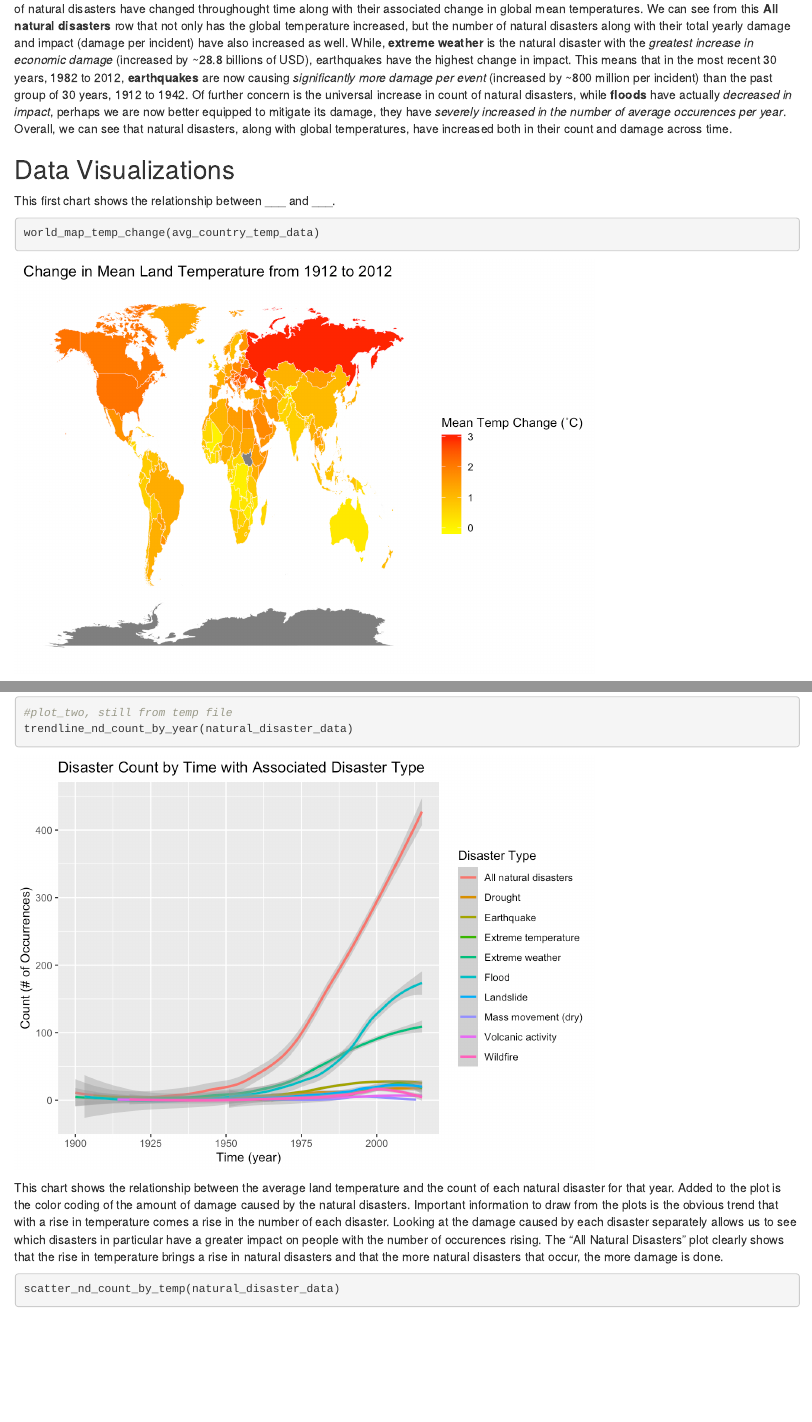
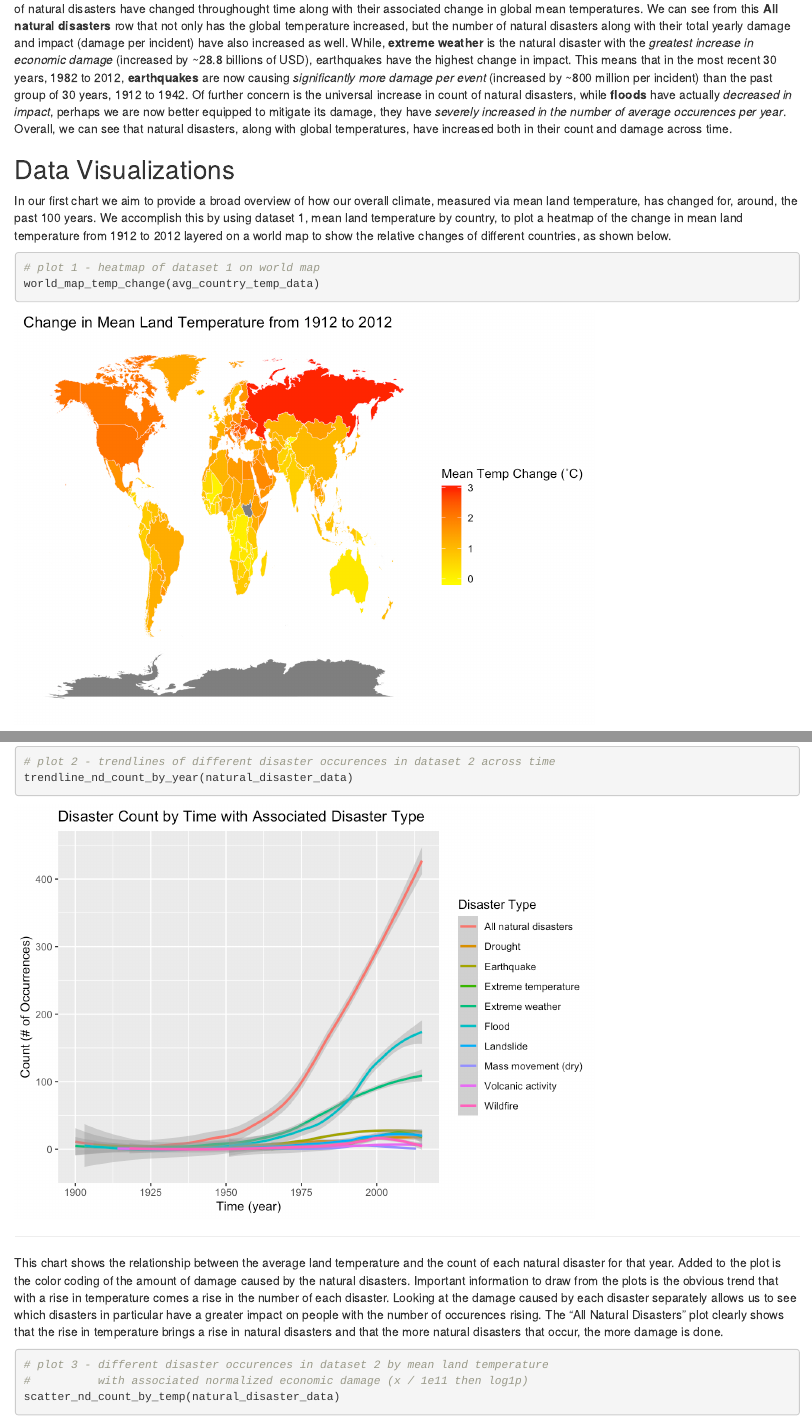
Before and after one commit to dchen32-UW/info201_final_project, an R Markdown document (index.Rmd): the page in a window 1100 px wide, from 5010 px down, and a second part further down, joined at a grey line. The pictures show the output file index.html that the author committed with the source, opened offline.

Commit message:
add explanations for plot 1 and further insights

````diff
--- a/index.Rmd
+++ b/index.Rmd
@@ -130,8 +130,10 @@ As shown in the table above, we have also included the **All natural disasters**
 
 
 ## Data Visualizations
-This first chart shows the relationship between location and change in temperature from 1912 to 2012. The color coded map shows that over the last 100  years many countries have seen a rise in temperature. Specifically the northern half of the map has had the biggest noticeable rise and as showin below in the "Disaster Count by Mean Land Temp" plot, rise in temperature is unwanted.
+
+In our first chart we aim to provide a broad overview of how our overall climate, measured via mean land temperature, has changed for, around, the past 100 years. We accomplish this by using dataset 1, mean land temperature by country, to plot a heatmap of the change in mean land temperature from 1912 to 2012 layered on a world map to show the relative changes of different countries, as shown below.
 
 ```{r, warning=FALSE, message=FALSE}
+# plot 1 - heatmap of dataset 1 on world map
 world_map_temp_change(avg_country_temp_data)
 ```
@@ -141,7 +145,7 @@ world_map_temp_change(avg_country_temp_data)
 This chart shows the rise in occurences of natural disasters over time. Looking at the chart, we can see that the overall number of natural disasters has risen greatly. Starting in the early 1900's it is easy to confirm that the total number of natural disasters was below 100, even below 25 natural disasters a year. In 1975 we see the number of "All Natural Disasters" cross 100 in a steep upwards trend that continues all the way to the present where in 2012 we see over 400 natural disasters a year. This trend is highly correlated with the information in the plot below showing change in temperature correlating to change in number of natural disasters.
 
 ```{r, warning=FALSE, message=FALSE}
-#plot_two, still from temp file
+# plot 2 - trendlines of different disaster occurences in dataset 2 across time
 trendline_nd_count_by_year(natural_disaster_data)
 ```
 
@@ -150,5 +154,7 @@ trendline_nd_count_by_year(natural_disaster_data)
 This chart shows the relationship between the average land temperature and the count of each natural disaster for that year. Added to the plot is the color coding of the amount of damage caused by the natural disasters. Important information to draw from the plots is the obvious trend that with a rise in temperature comes a rise in the number of each disaster. Looking at the damage caused by each disaster separately allows us to see which disasters in particular have a greater impact on people with the number of occurences rising. The "All Natural Disasters" plot clearly shows that the rise in temperature brings a rise in natural disasters and that the more natural disasters that occur, the more damage is done.
 
 ```{r, warning=FALSE, message=FALSE}
+# plot 3 - different disaster occurences in dataset 2 by mean land temperature
+#          with associated normalized economic damage (x / 1e11 then log1p)
 scatter_nd_count_by_temp(natural_disaster_data)
 ```
````
Also changed, not shown: index.html, index.Rmd (2 more changed lines).
